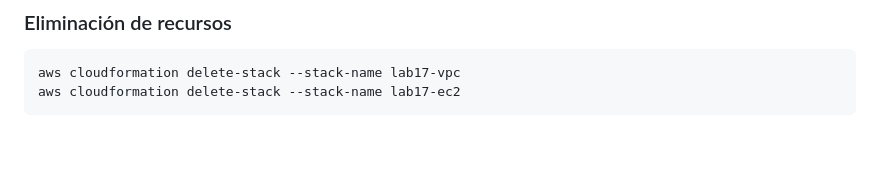
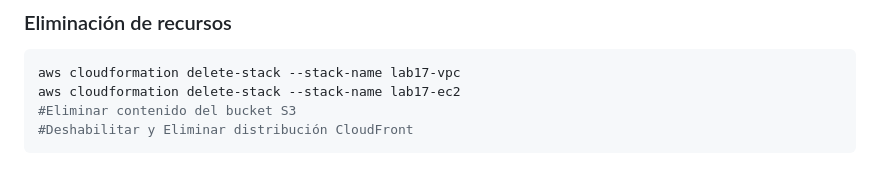
Before and after one commit to jbarreto7991/aws-solutionsarchitectassociate, a Markdown page: Lab-17/README-Lab17.md, the part around the change. GitHub-like rendering; blank space fills up the shorter version.

Commit message:
Update Lab-17

````diff
--- a/Lab-17/README-Lab17.md
+++ b/Lab-17/README-Lab17.md
@@ -230,4 +230,6 @@ aws cloudformation create-stack --stack-name lab17-ec2 --template-body file://~/
 ```bash
 aws cloudformation delete-stack --stack-name lab17-vpc
 aws cloudformation delete-stack --stack-name lab17-ec2
+#Eliminar contenido del bucket S3
+#Deshabilitar y Eliminar distribución CloudFront
 ```
````
